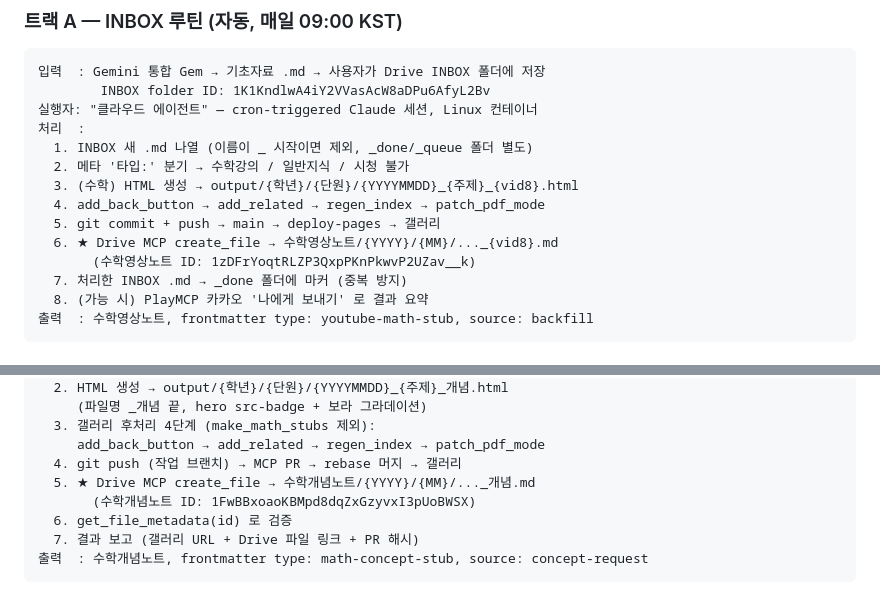
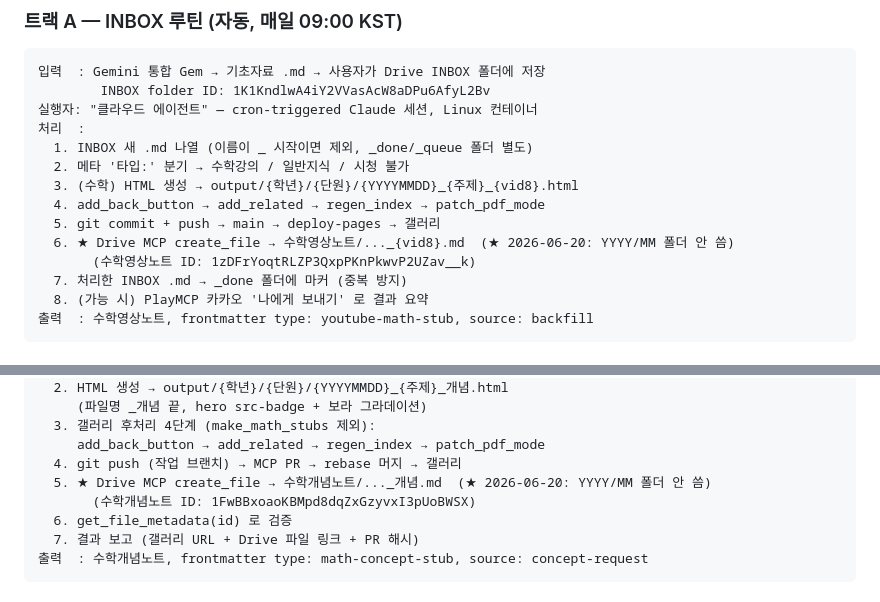
Before and after one commit to irun20000-eng/youtube-math-skill, a Markdown page: docs/WORKFLOW-REVIEW.md, 2 parts joined by grey strips. GitHub-like rendering.

```diff
--- a/docs/WORKFLOW-REVIEW.md
+++ b/docs/WORKFLOW-REVIEW.md
@@ -16,7 +16,7 @@
   3. (수학) HTML 생성 → output/{학년}/{단원}/{YYYYMMDD}_{주제}_{vid8}.html
   4. add_back_button → add_related → regen_index → patch_pdf_mode
   5. git commit + push → main → deploy-pages → 갤러리
-  6. ★ Drive MCP create_file → 수학영상노트/{YYYY}/{MM}/..._{vid8}.md
+  6. ★ Drive MCP create_file → 수학영상노트/..._{vid8}.md  (★ 2026-06-20: YYYY/MM 폴더 안 씀)
        (수학영상노트 ID: 1zDFrYoqtRLZP3QxpPKnPkwvP2UZav__k)
   7. 처리한 INBOX .md → _done 폴더에 마커 (중복 방지)
   8. (가능 시) PlayMCP 카카오 '나에게 보내기' 로 결과 요약
@@ -37,7 +37,7 @@
   3. 갤러리 후처리 4단계 (make_math_stubs 제외):
      add_back_button → add_related → regen_index → patch_pdf_mode
   4. git push (작업 브랜치) → MCP PR → rebase 머지 → 갤러리
-  5. ★ Drive MCP create_file → 수학개념노트/{YYYY}/{MM}/..._개념.md
+  5. ★ Drive MCP create_file → 수학개념노트/..._개념.md  (★ 2026-06-20: YYYY/MM 폴더 안 씀)
        (수학개념노트 ID: 1FwBBxoaoKBMpd8dqZxGzyvxI3pUoBWSX)
   6. get_file_metadata(id) 로 검증
   7. 결과 보고 (갤러리 URL + Drive 파일 링크 + PR 해시)
```
Also changed, not shown: CLAUDE.md (+7 -6 lines).
